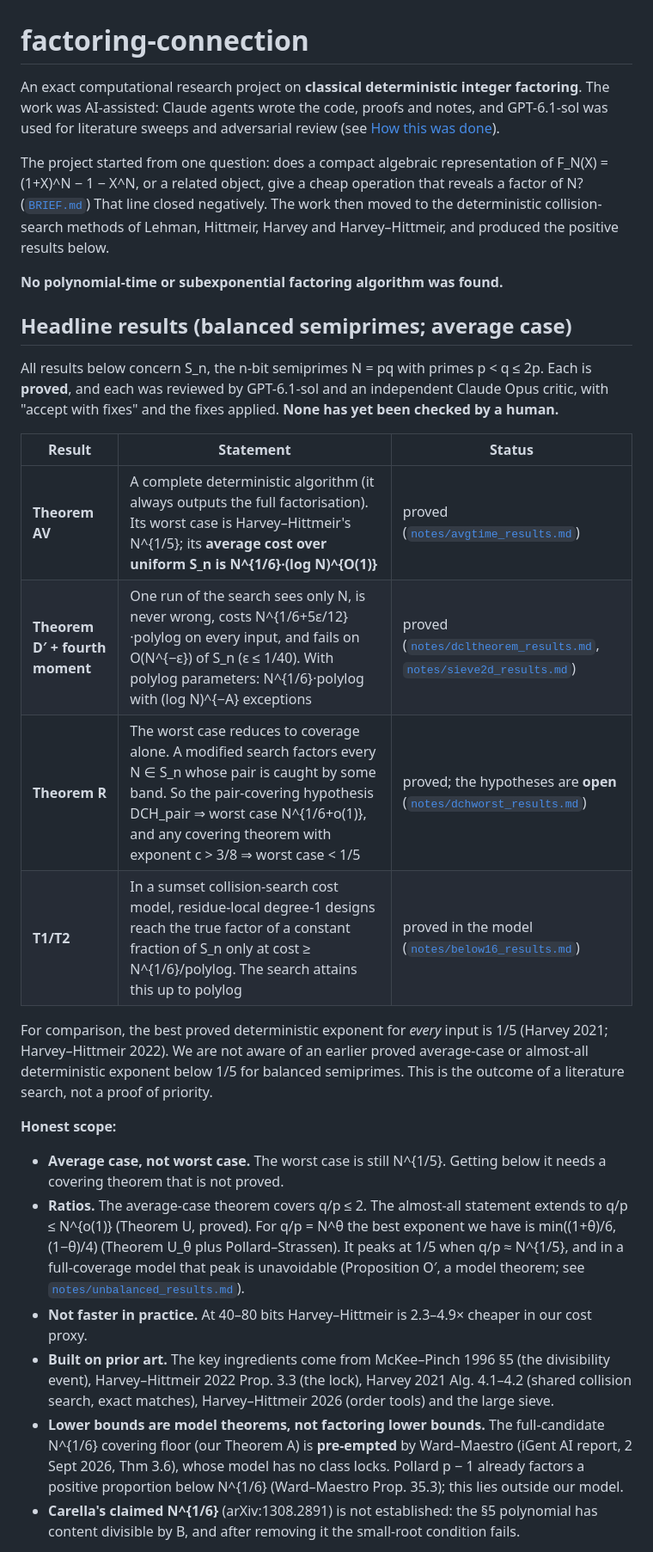
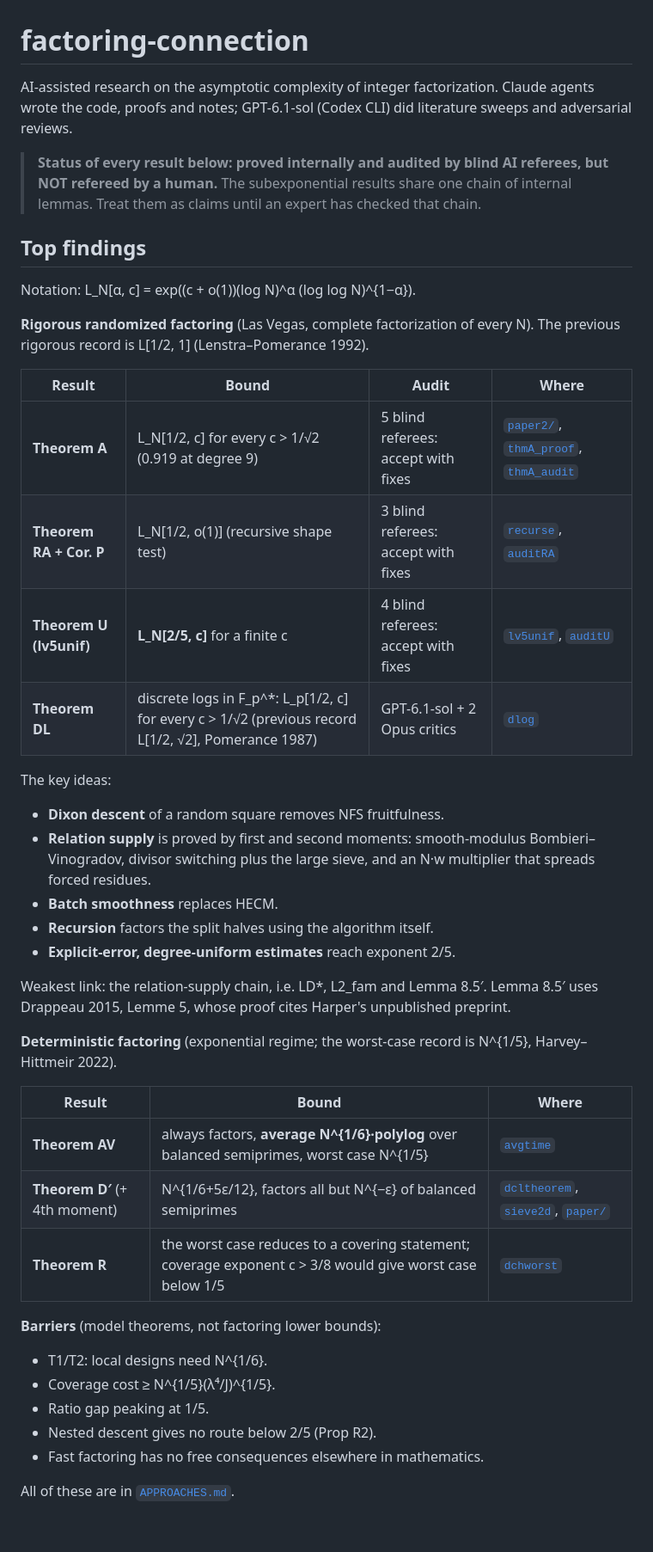
Before and after one commit to kasper0406/factoring-connection, a Markdown page: README.md, the part around one of its changes. Shown at 86% size. Rendered like a GitHub page; blank space fills up the shorter version.

Commit message:
README: concise top findings (rigorous L[1/2,c<1], L[1/2,o(1)], L[2/5], DL; deterministic AV/D'/R), status caveat, map
Co-Authored-By: Claude Opus 5.5 <noreply@anthropic.com>

```diff
--- a/README.md
+++ b/README.md
@@ -1,52 +1,49 @@
 # factoring-connection
 
-An exact computational research project on **classical deterministic integer factoring**. The
-work was AI-assisted: Claude agents wrote the code, proofs and notes, and GPT-6.1-sol was used
-for literature sweeps and adversarial review (see [How this was done](#how-this-was-done)).
+AI-assisted research on the asymptotic complexity of integer factorization. Claude agents wrote the
+code, proofs and notes; GPT-6.1-sol (Codex CLI) did literature sweeps and adversarial reviews.
 
-The project started from one question: does a compact algebraic representation of
-F_N(X) = (1+X)^N − 1 − X^N, or a related object, give a cheap operation that reveals a factor
-of N? ([`BRIEF.md`](BRIEF.md)) That line closed negatively. The work then moved to the
-deterministic collision-search methods of Lehman, Hittmeir, Harvey and Harvey–Hittmeir, and
-produced the positive results below.
+> **Status of every result below: proved internally and audited by blind AI referees, but NOT
+> refereed by a human.** The subexponential results share one chain of internal lemmas. Treat them
+> as claims until an expert has checked that chain.
 
-**No polynomial-time or subexponential factoring algorithm was found.**
+## Top findings
 
-## Headline results (balanced semiprimes; average case)
+Notation: L_N[α, c] = exp((c + o(1))(log N)^α (log log N)^{1−α}).
 
-All results below concern S_n, the n-bit semiprimes N = pq with primes p < q ≤ 2p. Each is
-**proved**, and each was reviewed by GPT-6.1-sol and an independent Claude Opus critic, with
-"accept with fixes" and the fixes applied. **None has yet been checked by a human.**
+**Rigorous randomized factoring** (Las Vegas, complete factorization of every N). The previous rigorous
+record is L[1/2, 1] (Lenstra–Pomerance 1992).
 
-| Result | Statement | Status |
+| Result | Bound | Audit | Where |
+|---|---|---|---|
+| **Theorem A** | L_N[1/2, c] for every c > 1/√2 (0.919 at degree 9) | 5 blind referees: accept with fixes | [`paper2/`](paper2/main.tex), [`thmA_proof`](notes/thmA_proof.md), [`thmA_audit`](notes/thmA_audit.md) |
+| **Theorem RA + Cor. P** | L_N[1/2, o(1)] (recursive shape test) | 3 blind referees: accept with fixes | [`recurse`](notes/recurse_results.md), [`auditRA`](notes/auditRA_audit.md) |
+| **Theorem U (lv5unif)** | **L_N[2/5, c]** for a finite c | 4 blind referees: accept with fixes | [`lv5unif`](notes/lv5unif_results.md), [`auditU`](notes/auditU_audit.md) |
+| **Theorem DL** | discrete logs in F_p^*: L_p[1/2, c] for every c > 1/√2 (previous record L[1/2, √2], Pomerance 1987) | GPT-6.1-sol + 2 Opus critics | [`dlog`](notes/dlog_results.md) |
+
+The key ideas:
+- **Dixon descent** of a random square removes NFS fruitfulness.
+- **Relation supply** is proved by first and second moments: smooth-modulus Bombieri–Vinogradov, divisor switching plus the large sieve, and an N·w multiplier that spreads forced residues.
+- **Batch smoothness** replaces HECM.
+- **Recursion** factors the split halves using the algorithm itself.
+- **Explicit-error, degree-uniform estimates** reach exponent 2/5.
+
+Weakest link: the relation-supply chain, i.e. LD*, L2_fam and Lemma 8.5′. Lemma 8.5′ uses Drappeau 2015, Lemme 5, whose proof cites Harper's unpublished preprint.
+
+**Deterministic factoring** (exponential regime; the worst-case record is N^{1/5}, Harvey–Hittmeir 2022).
+
+| Result | Bound | Where |
 |---|---|---|
-| **Theorem AV** | A complete deterministic algorithm (it always outputs the full factorisation). Its worst case is Harvey–Hittmeir's N^{1/5}; its **average cost over uniform S_n is N^{1/6}·(log N)^{O(1)}** | proved ([`notes/avgtime_results.md`](notes/avgtime_results.md)) |
-| **Theorem D′ + fourth moment** | One run of the search sees only N, is never wrong, costs N^{1/6+5ε/12}·polylog on every input, and fails on O(N^{−ε}) of S_n (ε ≤ 1/40). With polylog parameters: N^{1/6}·polylog with (log N)^{−A} exceptions | proved ([`notes/dcltheorem_results.md`](notes/dcltheorem_results.md), [`notes/sieve2d_results.md`](notes/sieve2d_results.md)) |
-| **Theorem R** | The worst case reduces to coverage alone. A modified search factors every N ∈ S_n whose pair is caught by some band. So the pair-covering hypothesis DCH_pair ⇒ worst case N^{1/6+o(1)}, and any covering theorem with exponent c > 3/8 ⇒ worst case < 1/5 | proved; the hypotheses are **open** ([`notes/dchworst_results.md`](notes/dchworst_results.md)) |
-| **T1/T2** | In a sumset collision-search cost model, residue-local degree-1 designs reach the true factor of a constant fraction of S_n only at cost ≥ N^{1/6}/polylog. The search attains this up to polylog | proved in the model ([`notes/below16_results.md`](notes/below16_results.md)) |
+| **Theorem AV** | always factors, **average N^{1/6}·polylog** over balanced semiprimes, worst case N^{1/5} | [`avgtime`](notes/avgtime_results.md) |
+| **Theorem D′** (+ 4th moment) | N^{1/6+5ε/12}, factors all but N^{−ε} of balanced semiprimes | [`dcltheorem`](notes/dcltheorem_results.md), [`sieve2d`](notes/sieve2d_results.md), [`paper/`](paper/main.tex) |
+| **Theorem R** | the worst case reduces to a covering statement; coverage exponent c > 3/8 would give worst case below 1/5 | [`dchworst`](notes/dchworst_results.md) |
 
-For comparison, the best proved deterministic exponent for *every* input is 1/5 (Harvey 2021;
-Harvey–Hittmeir 2022). We are not aware of an earlier proved average-case or almost-all
-deterministic exponent below 1/5 for balanced semiprimes. This is the outcome of a literature
-search, not a proof of priority.
+**Barriers** (model theorems, not factoring lower bounds):
+- T1/T2: local designs need N^{1/6}.
+- Coverage cost ≥ N^{1/5}(λ⁴/J)^{1/5}.
+- Ratio gap peaking at 1/5.
+- Nested descent gives no route below 2/5 (Prop R2).
+- Fast factoring has no free consequences elsewhere in mathematics.
 
-**Honest scope:**
-- **Average case, not worst case.** The worst case is still N^{1/5}. Getting below it needs a
-  covering theorem that is not proved.
-- **Ratios.** The average-case theorem covers q/p ≤ 2. The almost-all statement extends to
-  q/p ≤ N^{o(1)} (Theorem U, proved). For q/p = N^θ the best exponent we have is
-  min((1+θ)/6, (1−θ)/4) (Theorem U_θ plus Pollard–Strassen). It peaks at 1/5 when q/p ≈ N^{1/5},
-  and in a full-coverage model that peak is unavoidable (Proposition O′, a model theorem; see
-  [`notes/unbalanced_results.md`](notes/unbalanced_results.md)).
-- **Not faster in practice.** At 40–80 bits Harvey–Hittmeir is 2.3–4.9× cheaper in our cost
-  proxy.
-- **Built on prior art.** The key ingredients come from McKee–Pinch 1996 §5 (the divisibility
-  event), Harvey–Hittmeir 2022 Prop. 3.3 (the lock), Harvey 2021 Alg. 4.1–4.2 (shared collision
-  search, exact matches), Harvey–Hittmeir 2026 (order tools) and the large sieve.
-- **Lower bounds are model theorems, not factoring lower bounds.** The full-candidate N^{1/6}
-  covering floor (our Theorem A) is **pre-empted** by Ward–Maestro (iGent AI report,
-  2 Sept 2026, Thm 3.6), whose model has no class locks. Pollard p − 1 already factors a positive
-  proportion below N^{1/6} (Ward–Maestro Prop. 35.3); this lies outside our model.
-- **Carella's claimed N^{1/6}** (arXiv:1308.2891) is not established: the §5 polynomial has
-  content divisible by B, and after removing it the small-root condition fails.
+All of these are in [`APPROACHES.md`](APPROACHES.md).
 
```
Also changed, not shown: other parts of README.md (+25 -90 lines).
